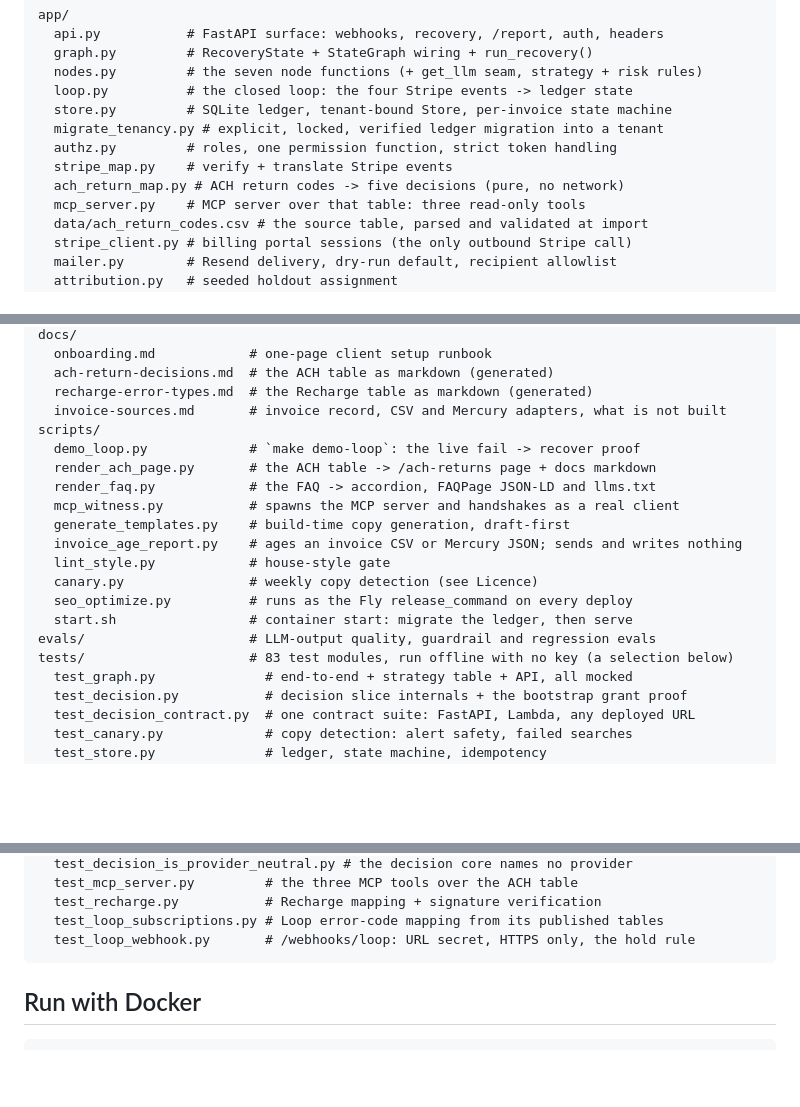
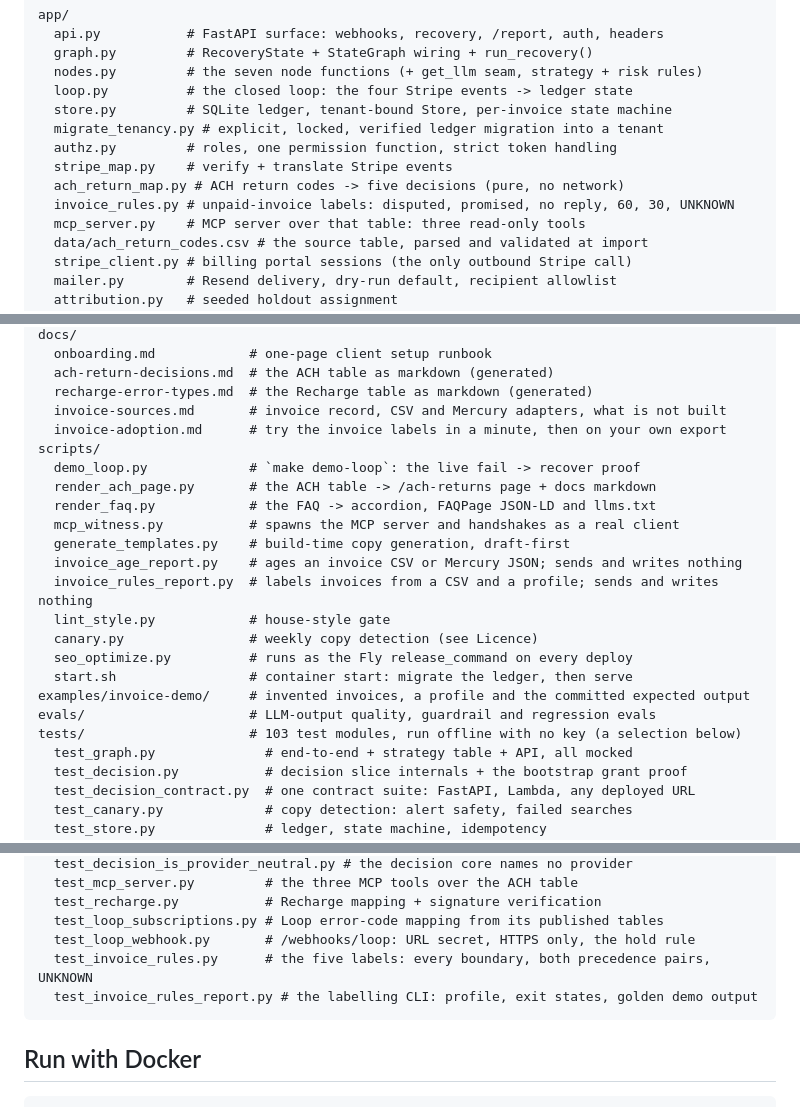
Before and after one commit to IvanSFlowGit/paypilot, a Markdown page: README.md, 3 parts joined by grey strips. Rendered like a GitHub page; blank space fills up the shorter version.

````diff
--- a/README.md
+++ b/README.md
@@ -1063,6 +1110,7 @@ app/
   authz.py         # roles, one permission function, strict token handling
   stripe_map.py    # verify + translate Stripe events
   ach_return_map.py # ACH return codes -> five decisions (pure, no network)
+  invoice_rules.py # unpaid-invoice labels: disputed, promised, no reply, 60, 30, UNKNOWN
   mcp_server.py    # MCP server over that table: three read-only tools
   data/ach_return_codes.csv # the source table, parsed and validated at import
   stripe_client.py # billing portal sessions (the only outbound Stripe call)
@@ -1091,6 +1139,7 @@ docs/
   ach-return-decisions.md  # the ACH table as markdown (generated)
   recharge-error-types.md  # the Recharge table as markdown (generated)
   invoice-sources.md       # invoice record, CSV and Mercury adapters, what is not built
+  invoice-adoption.md      # try the invoice labels in a minute, then on your own export
 scripts/
   demo_loop.py             # `make demo-loop`: the live fail -> recover proof
   render_ach_page.py       # the ACH table -> /ach-returns page + docs markdown
@@ -1098,12 +1147,14 @@ scripts/
   mcp_witness.py           # spawns the MCP server and handshakes as a real client
   generate_templates.py    # build-time copy generation, draft-first
   invoice_age_report.py    # ages an invoice CSV or Mercury JSON; sends and writes nothing
+  invoice_rules_report.py  # labels invoices from a CSV and a profile; sends and writes nothing
   lint_style.py            # house-style gate
   canary.py                # weekly copy detection (see Licence)
   seo_optimize.py          # runs as the Fly release_command on every deploy
   start.sh                 # container start: migrate the ledger, then serve
+examples/invoice-demo/     # invented invoices, a profile and the committed expected output
 evals/                     # LLM-output quality, guardrail and regression evals
-tests/                     # 83 test modules, run offline with no key (a selection below)
+tests/                     # 103 test modules, run offline with no key (a selection below)
   test_graph.py              # end-to-end + strategy table + API, all mocked
   test_decision.py           # decision slice internals + the bootstrap grant proof
   test_decision_contract.py  # one contract suite: FastAPI, Lambda, any deployed URL
@@ -1130,6 +1181,8 @@ tests/                     # 83 test modules, run offline with no key (a selecti
   test_recharge.py           # Recharge mapping + signature verification
   test_loop_subscriptions.py # Loop error-code mapping from its published tables
   test_loop_webhook.py       # /webhooks/loop: URL secret, HTTPS only, the hold rule
+  test_invoice_rules.py      # the five labels: every boundary, both precedence pairs, UNKNOWN
+  test_invoice_rules_report.py # the labelling CLI: profile, exit states, golden demo output
 ```
 
 ## Run with Docker
````
Also changed, not shown: other parts of README.md (+47 -0 lines).
